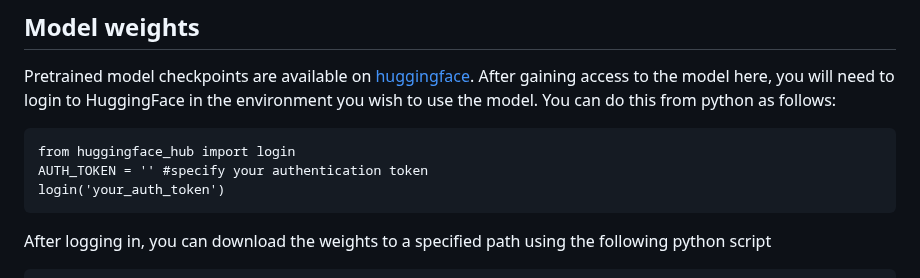
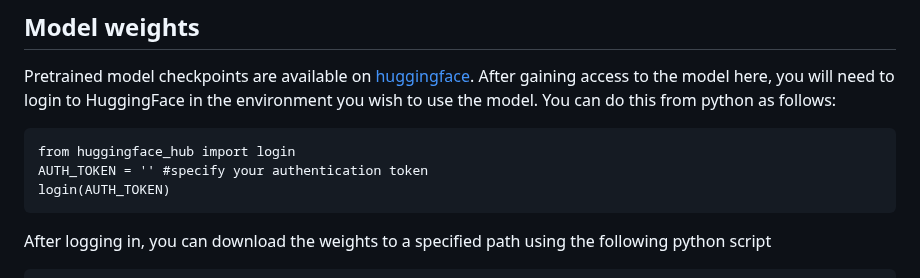
Before and after one commit to spatkar94/HistoTME, a Markdown page: README.md, the part around the change. GitHub-like rendering.

````diff
--- a/README.md
+++ b/README.md
@@ -119,7 +119,7 @@ Pretrained model checkpoints are available on [huggingface](https://huggingface.
 ```
 from huggingface_hub import login
 AUTH_TOKEN = '' #specify your authentication token
-login('your_auth_token')
+login(AUTH_TOKEN)
 ```
 
 After logging in, you can download the weights to a specified path using the following python script
````
